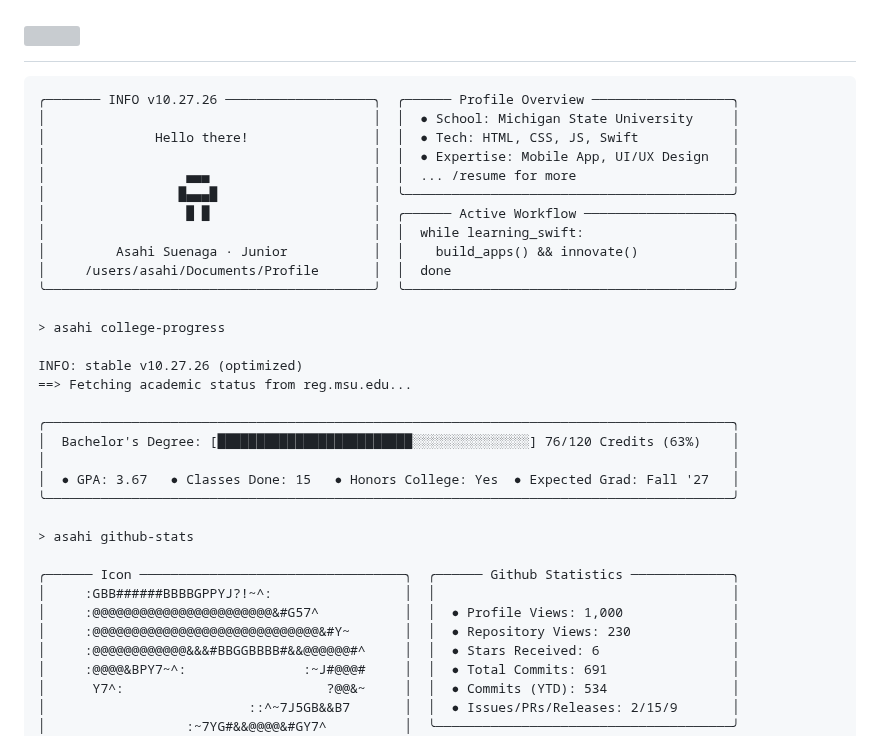
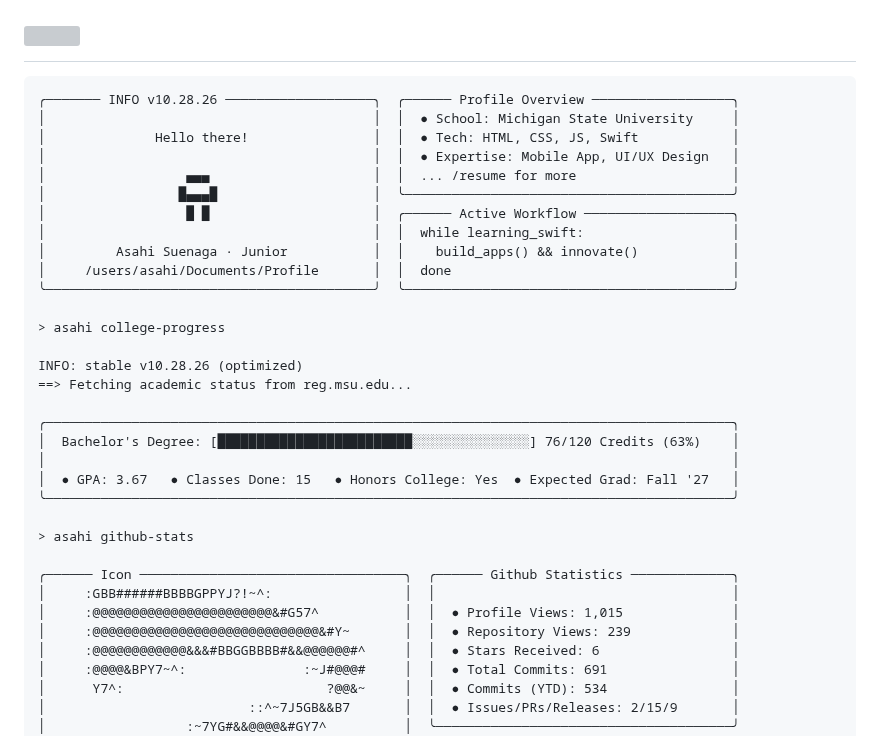
Before and after one commit to asahisuenaga/asahisuenaga, a Markdown page: README.md, the part around the change. Rendered like a GitHub page; grey boxes are pictures that could not be loaded.

Commit message:
docs: auto-update terminal profile metrics (10.28.26) [skip ci]

````diff
--- a/README.md
+++ b/README.md
@@ -6,7 +6,7 @@
 </h1>
 
 ```text
-╭─────── INFO v10.27.26 ───────────────────╮  ╭────── Profile Overview ──────────────────╮
+╭─────── INFO v10.28.26 ───────────────────╮  ╭────── Profile Overview ──────────────────╮
 │                                          │  │  ● School: Michigan State University     │
 │              Hello there!                │  │  ● Tech: HTML, CSS, JS, Swift            │
 │                                          │  │  ● Expertise: Mobile App, UI/UX Design   │
@@ -20,7 +20,7 @@
 
 > asahi college-progress
 
-INFO: stable v10.27.26 (optimized)
+INFO: stable v10.28.26 (optimized)
 ==> Fetching academic status from reg.msu.edu...
 
 ╭────────────────────────────────────────────────────────────────────────────────────────╮
@@ -33,8 +33,8 @@ INFO: stable v10.27.26 (optimized)
 
 ╭────── Icon ──────────────────────────────────╮  ╭────── Github Statistics ─────────────╮
 │     :GBB######BBBBGPPYJ?!~^:                 │  │                                      │
-│     :@@@@@@@@@@@@@@@@@@@@@@@&#G57^           │  │  ● Profile Views: 1,000              │
-│     :@@@@@@@@@@@@@@@@@@@@@@@@@@@@@&#Y~       │  │  ● Repository Views: 230             │
+│     :@@@@@@@@@@@@@@@@@@@@@@@&#G57^           │  │  ● Profile Views: 1,015              │
+│     :@@@@@@@@@@@@@@@@@@@@@@@@@@@@@&#Y~       │  │  ● Repository Views: 239             │
 │     :@@@@@@@@@@@@&&&#BBGGBBBB#&&@@@@@@#^     │  │  ● Stars Received: 6                 │
 │     :@@@@&BPY7~^:               :~J#@@@#     │  │  ● Total Commits: 691                │
 │      Y7^:                          ?@@&~     │  │  ● Commits (YTD): 534                │
````
